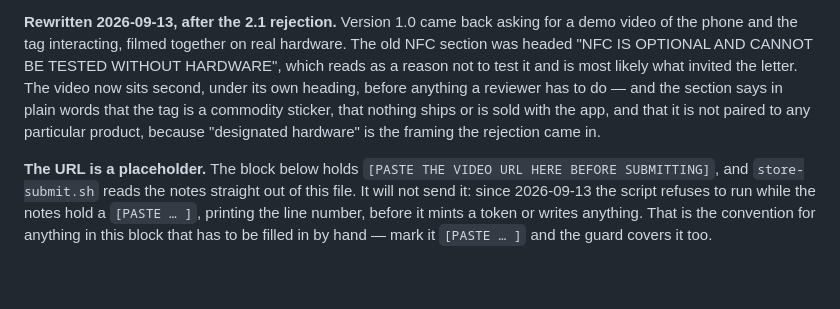
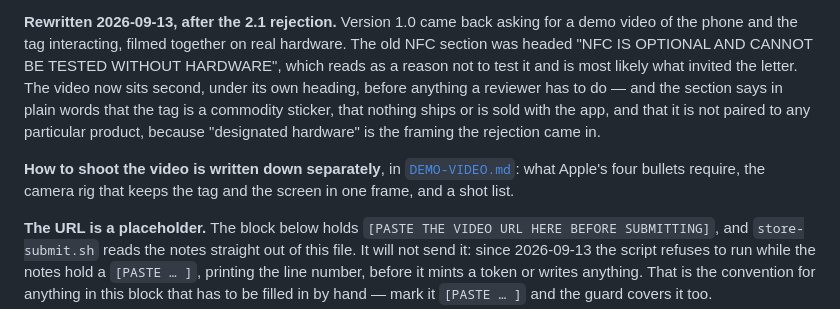
Before and after one commit to zach-short/furlough, a Markdown page: design/store/LISTING.md, the part around the change. Drawn GitHub-style; blank space fills up the shorter version.

Commit message:
write down how to shoot the app review demo video

```diff
--- a/design/store/LISTING.md
+++ b/design/store/LISTING.md
@@ -430,6 +430,10 @@ heading, before anything a reviewer has to do — and the section says in plain
 is a commodity sticker, that nothing ships or is sold with the app, and that it is not paired to
 any particular product, because "designated hardware" is the framing the rejection came in.
 
+**How to shoot the video is written down separately**, in
+[`DEMO-VIDEO.md`](DEMO-VIDEO.md): what Apple's four bullets require, the camera rig that keeps
+the tag and the screen in one frame, and a shot list.
+
 **The URL is a placeholder.** The block below holds
 `[PASTE THE VIDEO URL HERE BEFORE SUBMITTING]`, and `store-submit.sh` reads the notes straight out
 of this file. It will not send it: since 2026-09-13 the script refuses to run while the notes hold
```
Also changed, not shown: design/store/DEMO-VIDEO.md (added, +106 -0 lines).
